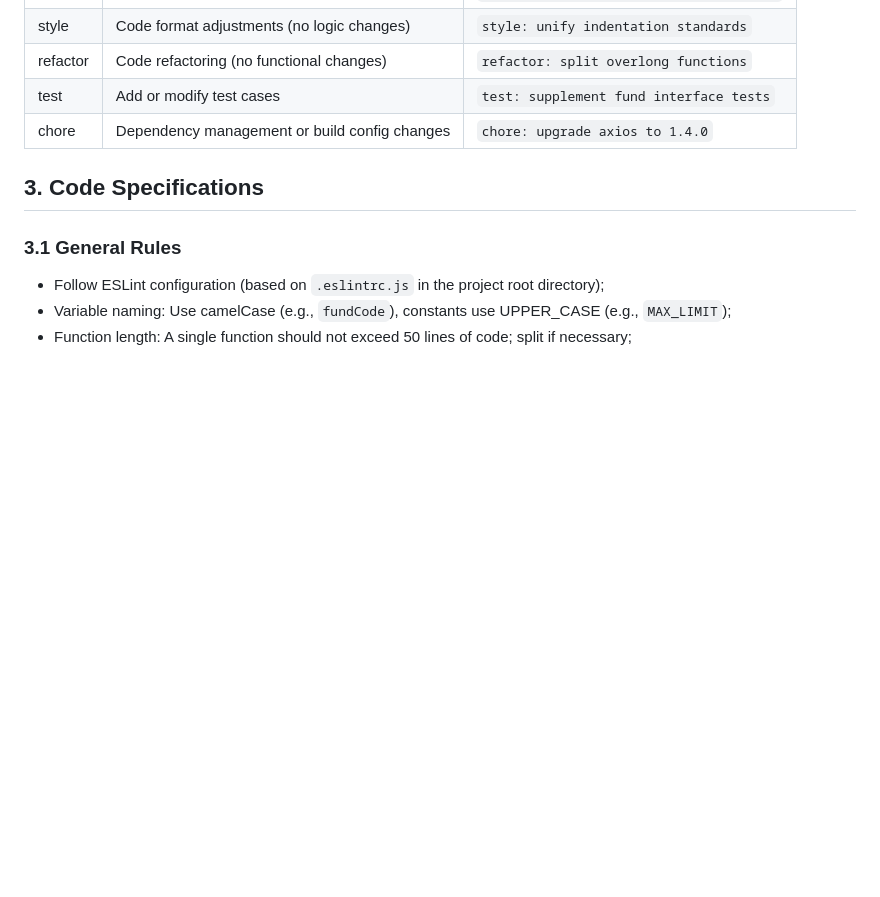
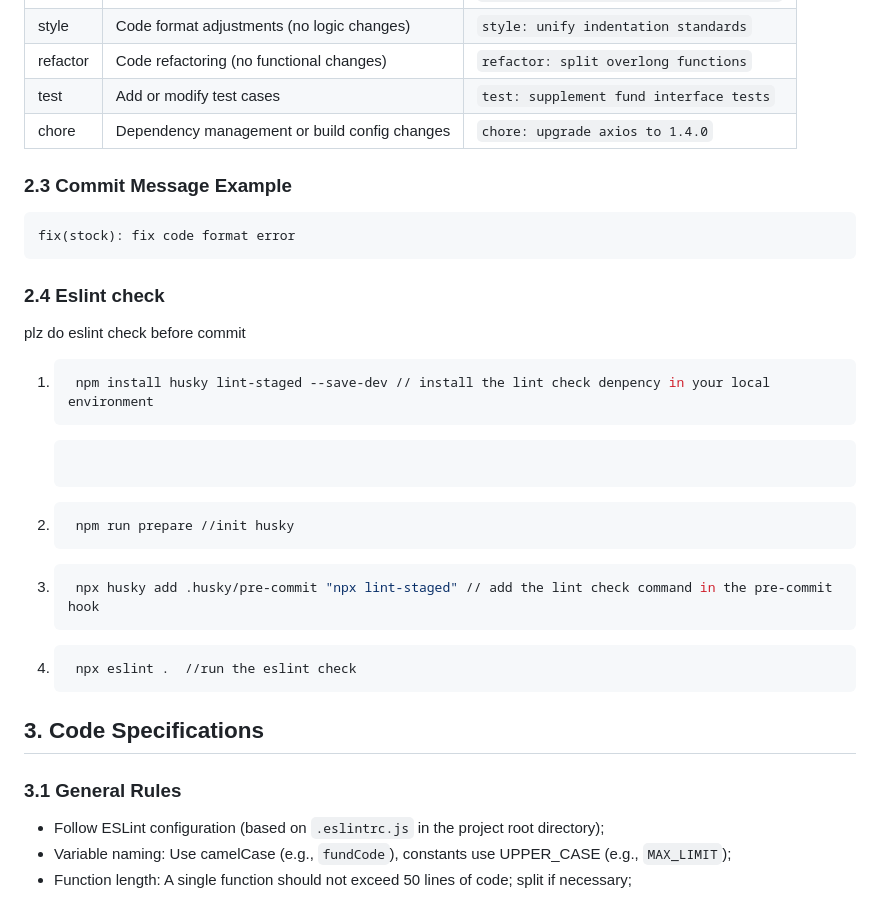
Before and after one commit to yinzi99/fp, a Markdown page: documents/commitRules.md, the part around the change. Drawn GitHub-style; blank space fills up the shorter version.

Commit message:
docs: add the guidline of eslint check

````diff
--- a/documents/commitRules.md
+++ b/documents/commitRules.md
@@ -25,6 +25,30 @@ Adopt the **Conventional Commits specification** with the following format:
 | refactor | Code refactoring (no functional changes)     | `refactor: split overlong functions`     |
 | test     | Add or modify test cases                     | `test: supplement fund interface tests`  |
 | chore    | Dependency management or build config changes| `chore: upgrade axios to 1.4.0`          |
+
+### 2.3 Commit Message Example
+
+```
+fix(stock): fix code format error
+```
+
+### 2.4 Eslint check
+
+plz do eslint check before commit
+
+1. ```bash
+    npm install husky lint-staged --save-dev // install the lint check denpency in your local environment
+    ```
+    ```
+2. ```bash
+    npm run prepare //init husky
+    ```
+3. ```bash
+    npx husky add .husky/pre-commit "npx lint-staged" // add the lint check command in the pre-commit hook
+    ```
+4. ```bash
+    npx eslint .  //run the eslint check
+    ```
 
 
 ## 3. Code Specifications
````
